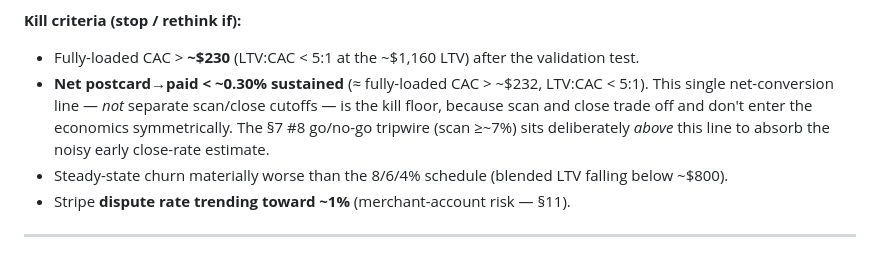
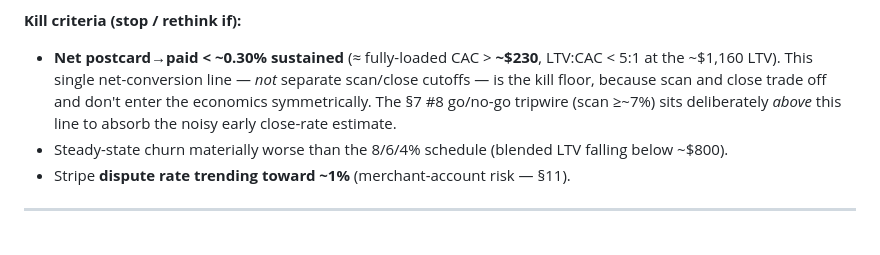
Before and after one commit to johnreitano/oktryme, a Markdown page: PLAN.md, the part around the change. Drawn GitHub-style.

Commit message:
Merge redundant §0 kill-criteria CAC bullets into one
The two bullets stated the same 5:1 floor two ways ($230 vs $232); fold the
CAC threshold into the single net-conversion kill line.

Co-Authored-By: Claude Opus 4.8 <noreply@anthropic.com>

```diff
--- a/PLAN.md
+++ b/PLAN.md
@@ -24,8 +24,7 @@ _Status: planning phase — not yet in build. This document consolidates the res
 - Any use of **photos scraped from Google Maps** (see §1A / §11) — imagery comes from category stock or customer upload only.
 
 **Kill criteria (stop / rethink if):**
-- Fully-loaded CAC > **~$230** (LTV:CAC < 5:1 at the ~$1,160 LTV) after the validation test.
-- **Net postcard→paid < ~0.30% sustained** (≈ fully-loaded CAC > ~$232, LTV:CAC < 5:1). This single net-conversion line — *not* separate scan/close cutoffs — is the kill floor, because scan and close trade off and don't enter the economics symmetrically. The §7 #8 go/no-go tripwire (scan ≥~7%) sits deliberately *above* this line to absorb the noisy early close-rate estimate.
+- **Net postcard→paid < ~0.30% sustained** (≈ fully-loaded CAC > **~$230**, LTV:CAC < 5:1 at the ~$1,160 LTV). This single net-conversion line — *not* separate scan/close cutoffs — is the kill floor, because scan and close trade off and don't enter the economics symmetrically. The §7 #8 go/no-go tripwire (scan ≥~7%) sits deliberately *above* this line to absorb the noisy early close-rate estimate.
 - Steady-state churn materially worse than the 8/6/4% schedule (blended LTV falling below ~$800).
 - Stripe **dispute rate trending toward ~1%** (merchant-account risk — §11).
 
```
